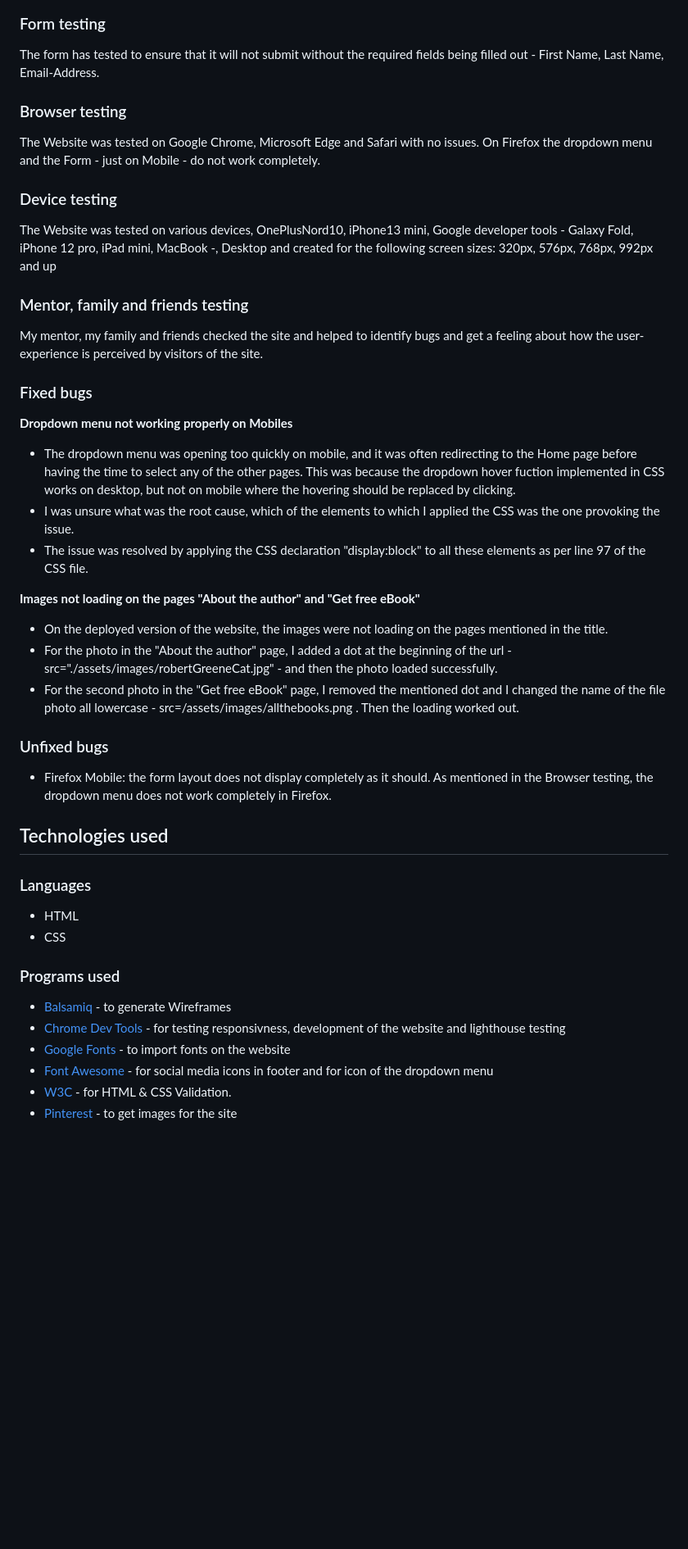
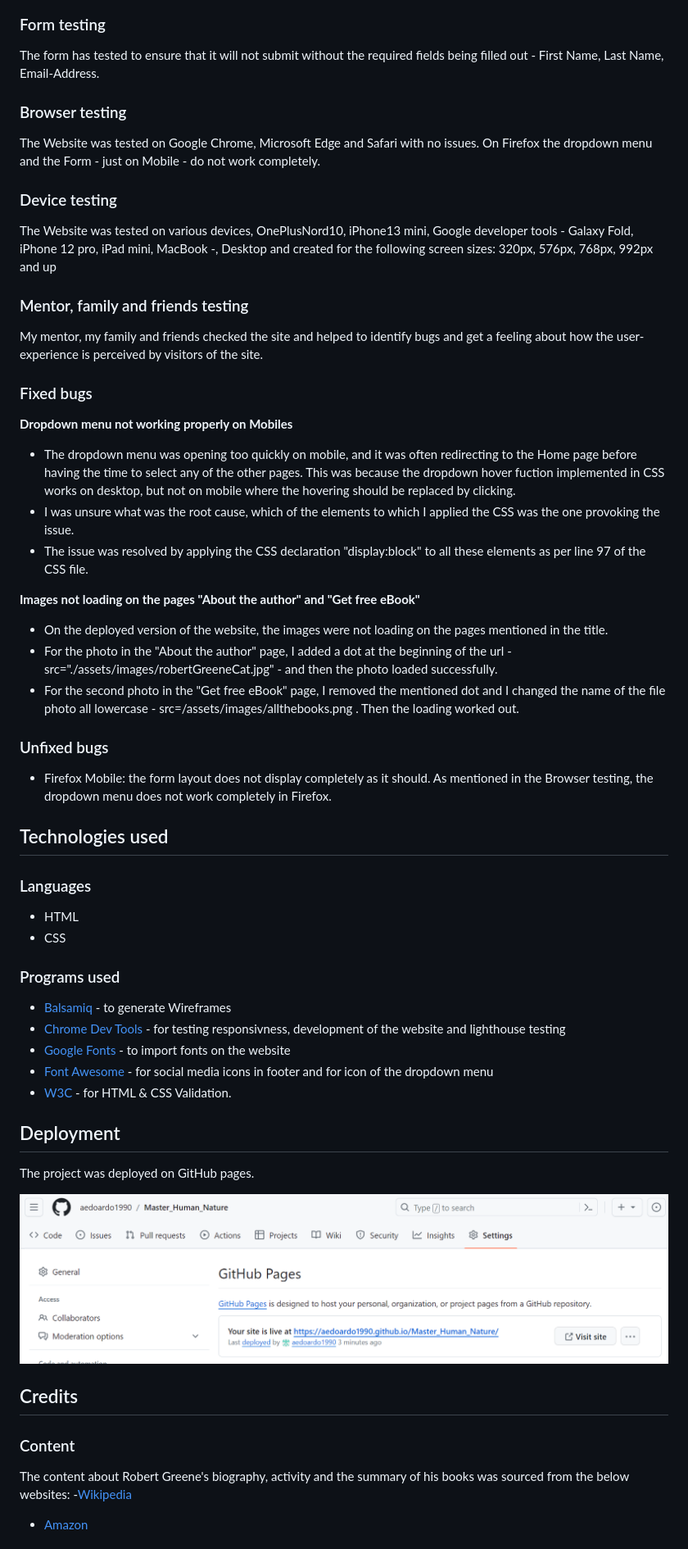
Before and after one commit to aedoardo1990/Master_Human_Nature, a Markdown page: README.md, the part around the change printed below. Shown: that part at 82% size. Drawn GitHub-style; blank space fills up the shorter version.

```diff
--- a/README.md
+++ b/README.md
@@ -191,42 +212,64 @@ And the following the result for the mobile version.
 ![Lightouse-Mobile](./assets/images/readme_images/Lightouse_testing_Mobile.png)
 
 ### Form testing
+
 The form has tested to ensure that it will not submit without the required fields being filled out - First Name, Last Name, Email-Address.
 
 ### Browser testing
+
 The Website was tested on Google Chrome, Microsoft Edge and Safari with no issues. On Firefox the dropdown menu and the Form - just on Mobile - do not work completely.
 
 ### Device testing
+
 The Website was tested on various devices, OnePlusNord10, iPhone13 mini, Google developer tools - Galaxy Fold, iPhone 12 pro, iPad mini, MacBook -, Desktop and created for the following screen sizes: 320px, 576px, 768px, 992px and up
 
 ### Mentor, family and friends testing
+
 My mentor, my family and friends checked the site and helped to identify bugs and get a feeling about how the user-experience is perceived by visitors of the site.
 
 ### Fixed bugs
 
 **Dropdown menu not working properly on Mobiles**
+
 - The dropdown menu was opening too quickly on mobile, and it was often redirecting to the Home page before having the time to select any of the other pages. This was because the dropdown hover fuction implemented in CSS works on desktop, but not on mobile where the hovering should be replaced by clicking.
 - I was unsure what was the root cause, which of the elements to which I applied the CSS was the one provoking the issue.
 - The issue was resolved by applying the CSS declaration "display:block" to all these elements as per line 97 of the CSS file.
 
 **Images not loading on the pages "About the author" and "Get free eBook"**
+
 - On the deployed version of the website, the images were not loading on the pages mentioned in the title.
 - For the photo in the "About the author" page, I added a dot at the beginning of the url - src="./assets/images/robertGreeneCat.jpg" - and then the photo loaded successfully.
 - For the second photo in the "Get free eBook" page, I removed the mentioned dot and I changed the name of the file photo all lowercase - src=/assets/images/allthebooks.png . Then the loading worked out.
 
 ### Unfixed bugs
+
 - Firefox Mobile: the form layout does not display completely as it should. As mentioned in the Browser testing, the dropdown menu does not work completely in Firefox.
 
 ## Technologies used
 
 ### Languages
+
 - HTML
 - CSS
 
 ### Programs used
+
 - [Balsamiq](https://balsamiq.com/) - to generate Wireframes
 - [Chrome Dev Tools](https://developer.chrome.com/docs/devtools/) - for testing responsivness, development of the website and lighthouse testing
 - [Google Fonts](https://fonts.google.com/) - to import fonts on the website
 - [Font Awesome](https://fontawesome.com/) - for social media icons in footer and for icon of the dropdown menu
 - [W3C](https://www.w3.org/) - for HTML & CSS Validation.
-- [Pinterest](https://www.pinterest.it/) - to get images for the site
+
+
+## Deployment
+The project was deployed on GitHub pages.
+
+![project deployed](./assets/images/readme_images/deployment.png)
+
+## Credits
+
+### Content
+The content about Robert Greene's biography, activity and the summary of his books was sourced from the below websites:
+-[Wikipedia](https://www.wikipedia.org/)
+- [Amazon](https://www.amazon.de/)
+
```
Also changed, not shown: other parts of README.md (+44 -1 lines).
